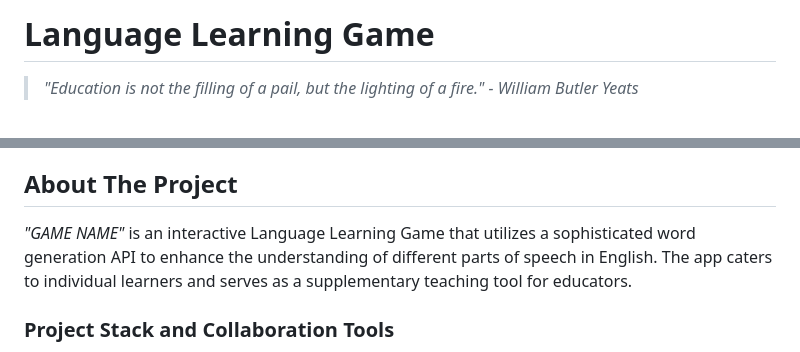
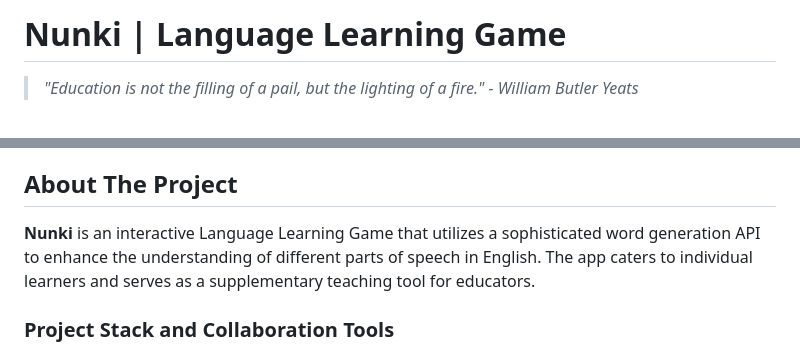
Before and after one commit to greeninkpen/Nunki, a Markdown page: README.md, 2 parts joined by grey strips. GitHub-like rendering.

```diff
--- a/README.md
+++ b/README.md
@@ -1,4 +1,4 @@
-# Language Learning Game
+# Nunki | Language Learning Game
 > *"Education is not the filling of a pail, but the lighting of a fire." - William Butler Yeats*
 <!-- PROJECT LOGO -->
 <br />
@@ -33,7 +33,7 @@
 
 <!-- ABOUT THE PROJECT -->
 ## About The Project
-*"GAME NAME"* is an interactive Language Learning Game that utilizes a sophisticated word generation API to enhance the understanding of different parts of speech in English. The app caters to individual learners and serves as a supplementary teaching tool for educators.
+**Nunki** is an interactive Language Learning Game that utilizes a sophisticated word generation API to enhance the understanding of different parts of speech in English. The app caters to individual learners and serves as a supplementary teaching tool for educators.
 
 
 ### Project Stack and Collaboration Tools
```
Also changed, not shown: other parts of README.md (+4 -0 lines).
